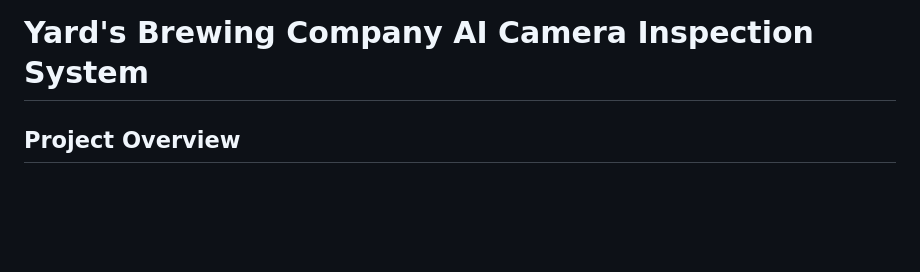
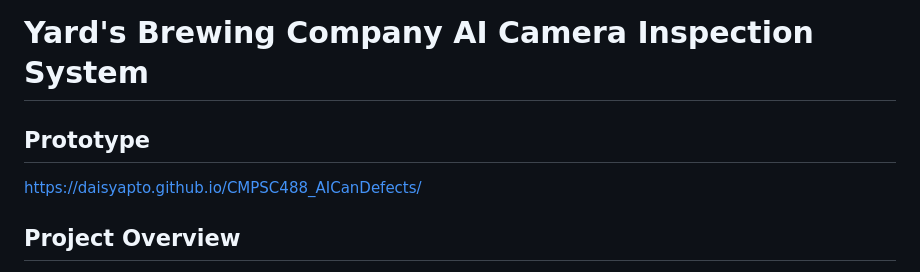
Before and after one commit to daisyapto/CMPSC488_AICanDefects, a Markdown page: README.md, the part around the change. Rendered like a GitHub page; blank space fills up the shorter version.

```diff
--- a/README.md
+++ b/README.md
@@ -1,4 +1,8 @@
 # Yard's Brewing Company AI Camera Inspection System
+
+## Prototype
+
+https://daisyapto.github.io/CMPSC488_AICanDefects/
 
 ## Project Overview
 
```
